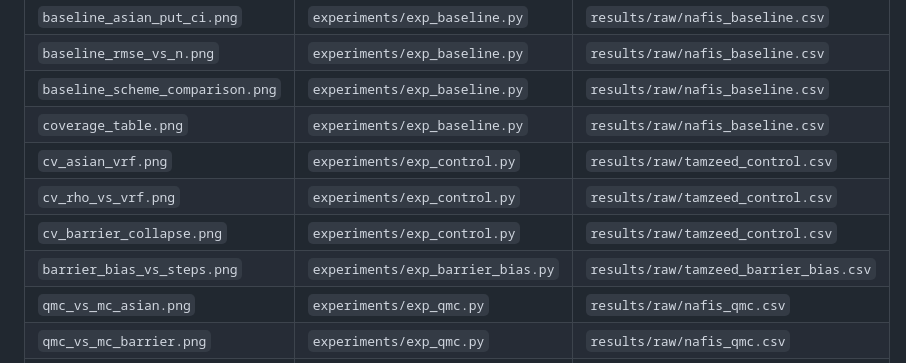
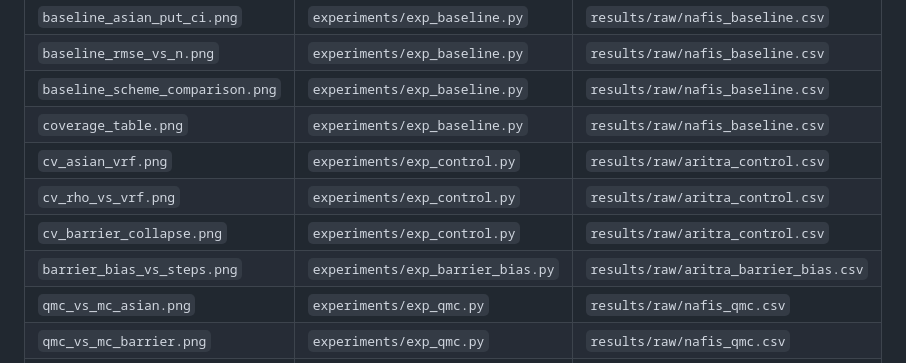
Before and after one commit to sleepytmzd/Numerical-project-G07, a Markdown page: README.md, the part around the change. Drawn GitHub-style.

Commit message:
report and readme updated

```diff
--- a/README.md
+++ b/README.md
@@ -108,10 +108,10 @@ Numerical-project-G07/
 | `baseline_rmse_vs_n.png` | `experiments/exp_baseline.py` | `results/raw/nafis_baseline.csv` |
 | `baseline_scheme_comparison.png` | `experiments/exp_baseline.py` | `results/raw/nafis_baseline.csv` |
 | `coverage_table.png` | `experiments/exp_baseline.py` | `results/raw/nafis_baseline.csv` |
-| `cv_asian_vrf.png` | `experiments/exp_control.py` | `results/raw/tamzeed_control.csv` |
-| `cv_rho_vs_vrf.png` | `experiments/exp_control.py` | `results/raw/tamzeed_control.csv` |
-| `cv_barrier_collapse.png` | `experiments/exp_control.py` | `results/raw/tamzeed_control.csv` |
-| `barrier_bias_vs_steps.png` | `experiments/exp_barrier_bias.py` | `results/raw/tamzeed_barrier_bias.csv` |
+| `cv_asian_vrf.png` | `experiments/exp_control.py` | `results/raw/aritra_control.csv` |
+| `cv_rho_vs_vrf.png` | `experiments/exp_control.py` | `results/raw/aritra_control.csv` |
+| `cv_barrier_collapse.png` | `experiments/exp_control.py` | `results/raw/aritra_control.csv` |
+| `barrier_bias_vs_steps.png` | `experiments/exp_barrier_bias.py` | `results/raw/aritra_barrier_bias.csv` |
 | `qmc_vs_mc_asian.png` | `experiments/exp_qmc.py` | `results/raw/nafis_qmc.csv` |
 | `qmc_vs_mc_barrier.png` | `experiments/exp_qmc.py` | `results/raw/nafis_qmc.csv` |
 | `qmc_bridge_vs_incremental.png` | `experiments/exp_qmc.py` | `results/raw/nafis_qmc.csv` |
```
Also changed, not shown: report/sections/04_control_variates.md (added, +170 -0 lines).
